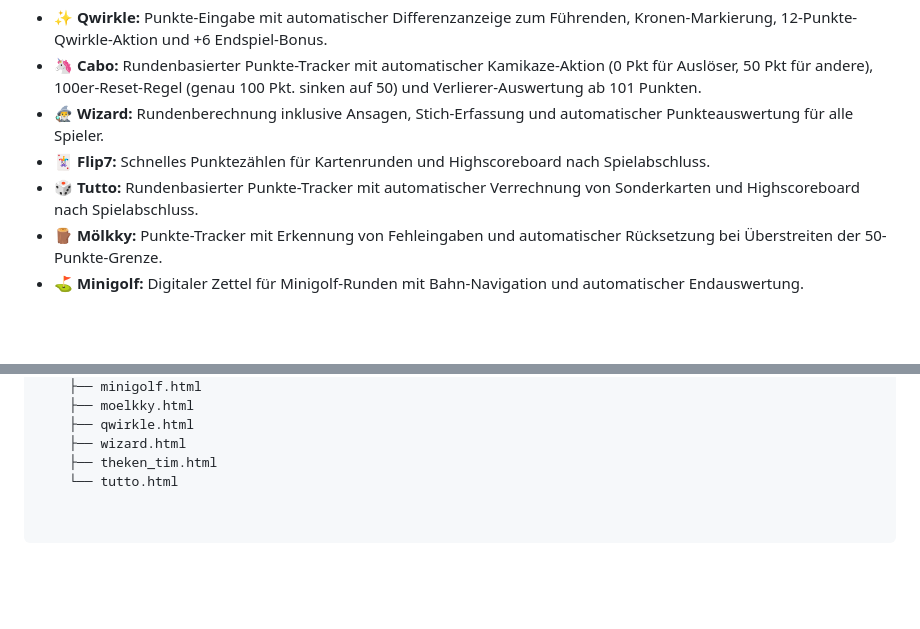
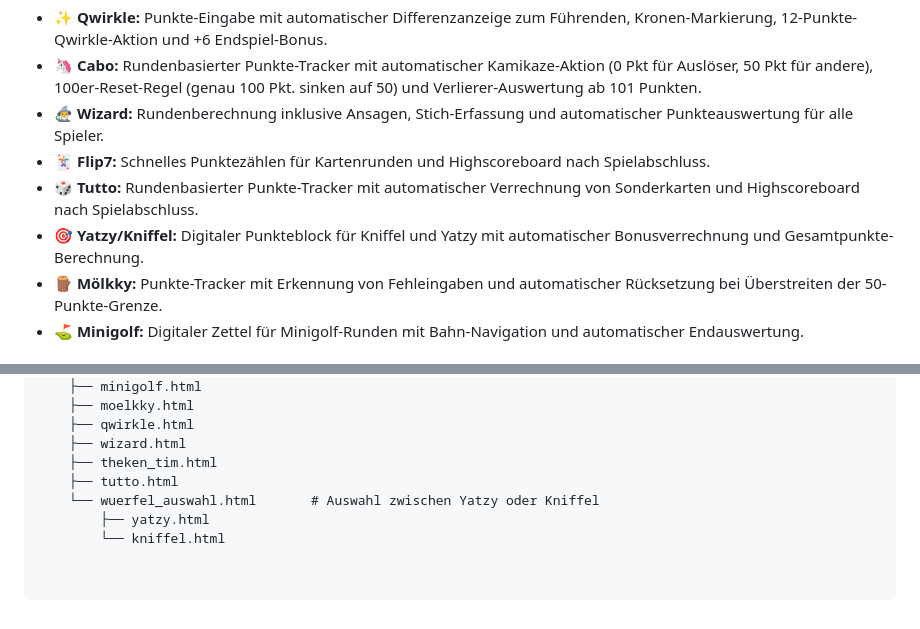
Before and after one commit to hrsnr/spiele-dashboard, a Markdown page: README.md, 2 parts joined by grey strips. Drawn GitHub-style; blank space fills up the shorter version.

```diff
--- a/README.md
+++ b/README.md
@@ -24,6 +24,7 @@ Eine mobile-optimierte Progressive Web App (PWA) für digitale Spielehelfer, Pun
 * **🧙‍♂️ Wizard:** Rundenberechnung inklusive Ansagen, Stich-Erfassung und automatischer Punkteauswertung für alle Spieler.
 * **🃏 Flip7:** Schnelles Punktezählen für Kartenrunden und Highscoreboard nach Spielabschluss.
 * **🎲 Tutto:** Rundenbasierter Punkte-Tracker mit automatischer Verrechnung von Sonderkarten und Highscoreboard nach Spielabschluss.
+* **🎯 Yatzy/Kniffel:** Digitaler Punkteblock für Kniffel und Yatzy mit automatischer Bonusverrechnung und Gesamtpunkte-Berechnung.
 * **🪵 Mölkky:** Punkte-Tracker mit Erkennung von Fehleingaben und automatischer Rücksetzung bei Überstreiten der 50-Punkte-Grenze.
 * **⛳ Minigolf:** Digitaler Zettel für Minigolf-Runden mit Bahn-Navigation und automatischer Endauswertung.
 
@@ -52,4 +53,7 @@ Eine mobile-optimierte Progressive Web App (PWA) für digitale Spielehelfer, Pun
     ├── qwirkle.html
     ├── wizard.html
     ├── theken_tim.html
-    └── tutto.html
+    ├── tutto.html
+    └── wuerfel_auswahl.html       # Auswahl zwischen Yatzy oder Kniffel
+        ├── yatzy.html
+        └── kniffel.html
```
